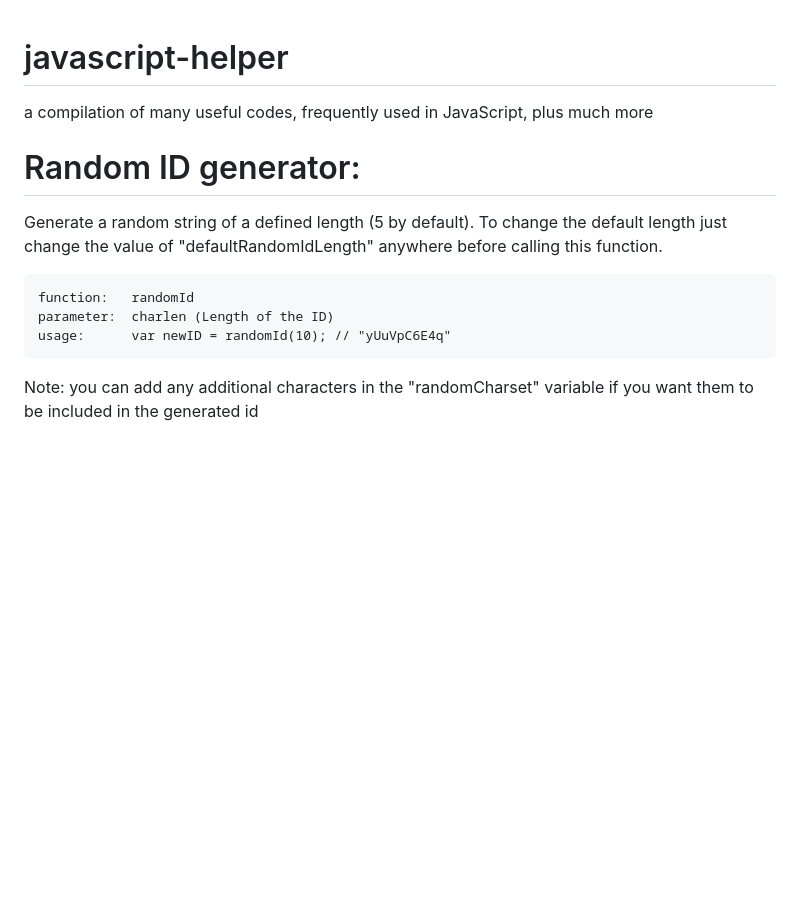
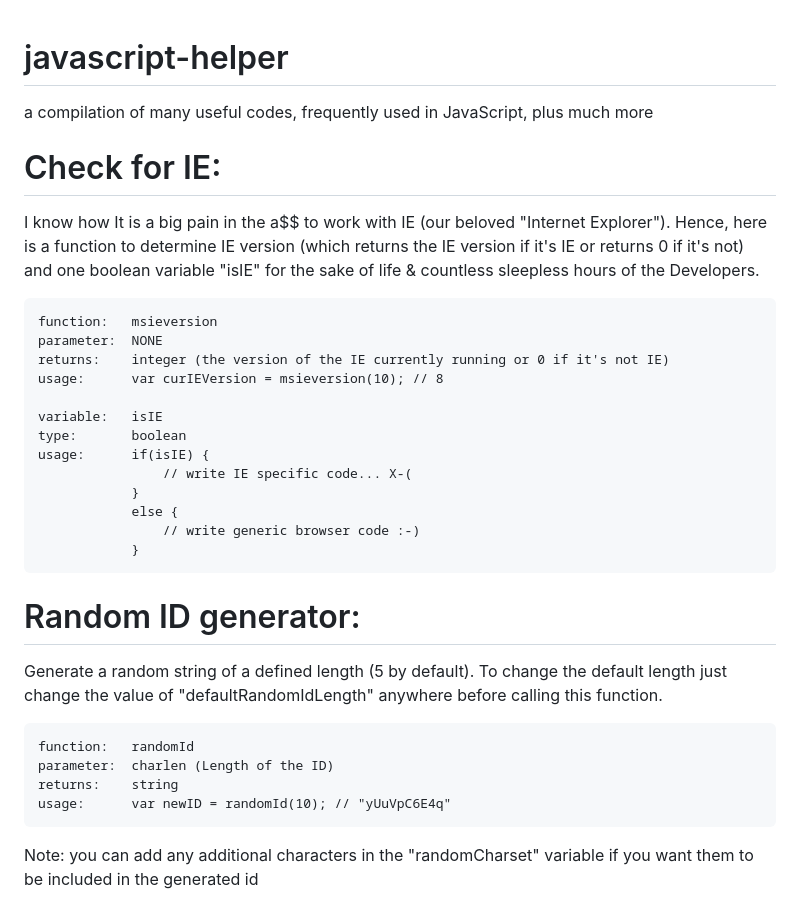
Before and after one commit to turn-a-round/javascript-helper, a Markdown page: README.md, the part around the change printed below. Drawn GitHub-style; blank space fills up the shorter version.

```diff
--- a/README.md
+++ b/README.md
@@ -1,11 +1,32 @@
 # javascript-helper
 a compilation of many useful codes, frequently used in JavaScript, plus much more
 
+# Check for IE:
+I know how It is a big pain in the a$$ to work with IE (our beloved "Internet Explorer").
+Hence, here is a function to determine IE version (which returns the IE version if it's IE or returns 0 if it's not)
+and one boolean variable "isIE" for the sake of life & countless sleepless hours of the Developers.
+
+    function:   msieversion
+    parameter:  NONE
+    returns:    integer (the version of the IE currently running or 0 if it's not IE)
+    usage:      var curIEVersion = msieversion(10); // 8
+
+    variable:   isIE
+    type:       boolean
+    usage:      if(isIE) {
+                    // write IE specific code... X-(
+                }
+                else {
+                    // write generic browser code :-)
+                }
+
 # Random ID generator:
-Generate a random string of a defined length (5 by default). To change the default length just change the value of "defaultRandomIdLength" anywhere before calling this function.
+Generate a random string of a defined length (5 by default).
+To change the default length just change the value of "defaultRandomIdLength" anywhere before calling this function.
 
     function:   randomId
     parameter:  charlen (Length of the ID)
+    returns:    string
     usage:      var newID = randomId(10); // "yUuVpC6E4q"
 Note: you can add any additional characters in the "randomCharset" variable if you want them to be included in the generated id
 
```
Also changed, not shown: other parts of README.md (+58 -0 lines), images/array_filter.png (added), 1 other file.
